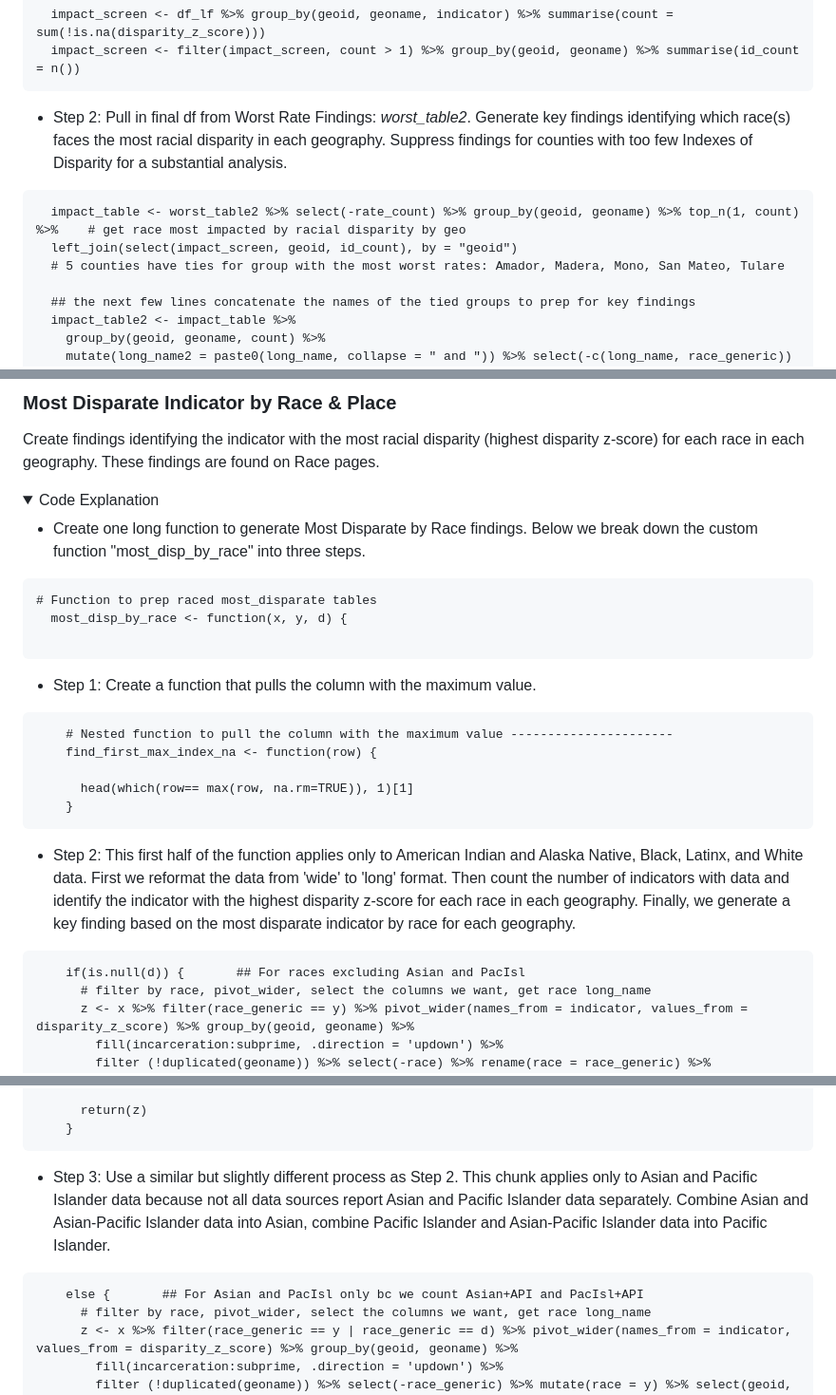
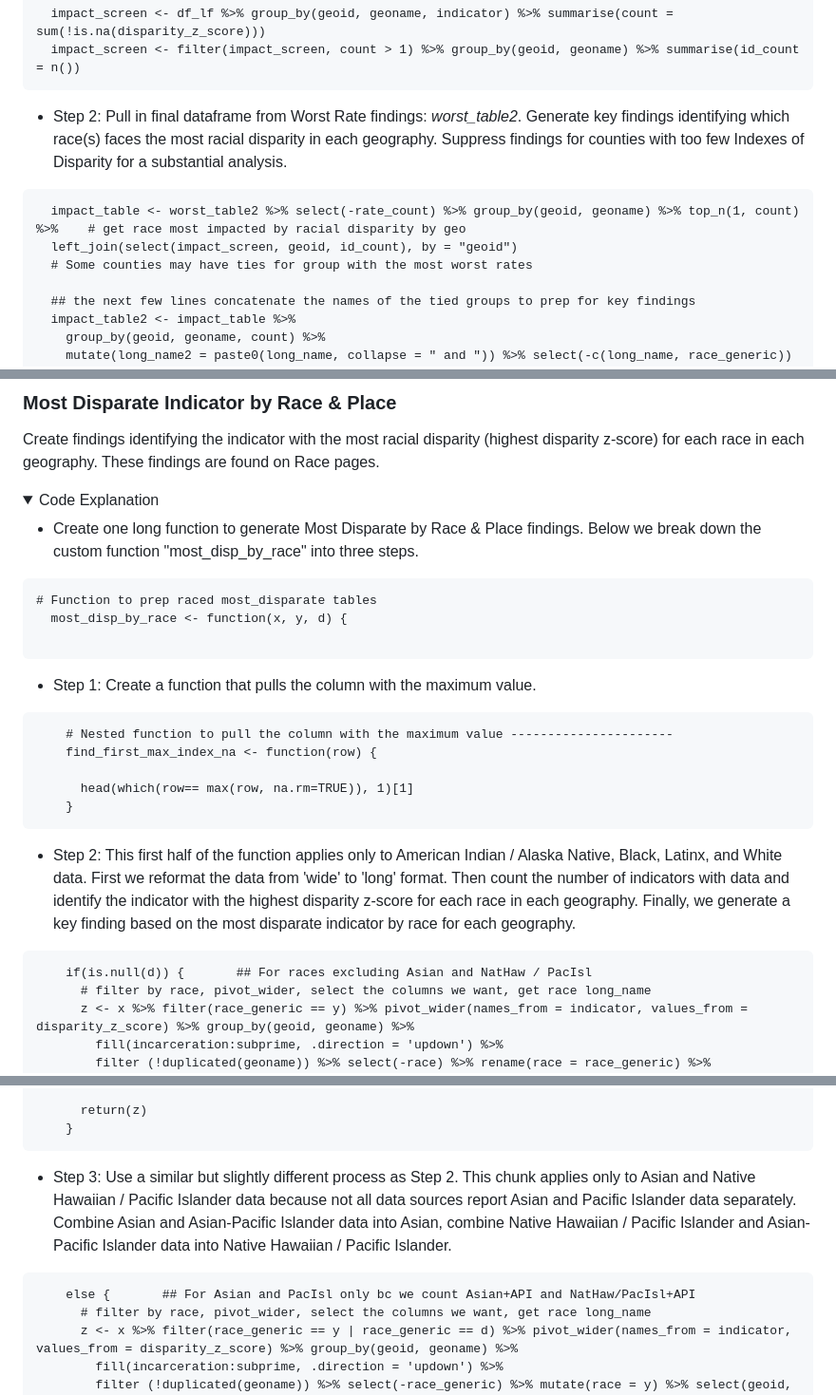
Before and after one commit to catalystcalifornia/RaceCounts, a Markdown page: README.md, 3 parts joined by grey strips. Shown at 95% size. GitHub-like rendering; folded sections open.

````diff
--- a/README.md
+++ b/README.md
@@ -252,12 +254,12 @@ This finding is generated with the following steps:
   impact_screen <- filter(impact_screen, count > 1) %>% group_by(geoid, geoname) %>% summarise(id_count = n())
 ```
 
-* Step 2: Pull in final df from Worst Rate Findings: <i>worst_table2</i>. Generate key findings identifying which race(s) faces the most racial disparity in each geography. Suppress findings for counties with too few Indexes of Disparity for a substantial analysis.
+* Step 2: Pull in final dataframe from Worst Rate findings: <i>worst_table2</i>. Generate key findings identifying which race(s) faces the most racial disparity in each geography. Suppress findings for counties with too few Indexes of Disparity for a substantial analysis.
 
 ```
   impact_table <- worst_table2 %>% select(-rate_count) %>% group_by(geoid, geoname) %>% top_n(1, count) %>%    # get race most impacted by racial disparity by geo
   left_join(select(impact_screen, geoid, id_count), by = "geoid")
-  # 5 counties have ties for group with the most worst rates: Amador, Madera, Mono, San Mateo, Tulare
+  # Some counties may have ties for group with the most worst rates
 
   ## the next few lines concatenate the names of the tied groups to prep for key findings
   impact_table2 <- impact_table %>%
@@ -280,7 +282,7 @@ Create findings identifying the indicator with the most racial disparity (highes
 
 <summary>Code Explanation</summary>
 
-* Create one long function to generate Most Disparate by Race findings. Below we break down the custom function "most_disp_by_race" into three steps.
+* Create one long function to generate Most Disparate by Race & Place findings. Below we break down the custom function "most_disp_by_race" into three steps.
 
 ```
 # Function to prep raced most_disparate tables
@@ -295,9 +297,9 @@ Create findings identifying the indicator with the most racial disparity (highes
       head(which(row== max(row, na.rm=TRUE)), 1)[1]
     }
 ```
-* Step 2: This first half of the function applies only to American Indian and Alaska Native, Black, Latinx, and White data. First we reformat the data from 'wide' to 'long' format. Then count the number of indicators with data and identify the indicator with the highest disparity z-score for each race in each geography. Finally, we generate a key finding based on the most disparate indicator by race for each geography.
+* Step 2: This first half of the function applies only to American Indian / Alaska Native, Black, Latinx, and White data. First we reformat the data from 'wide' to 'long' format. Then count the number of indicators with data and identify the indicator with the highest disparity z-score for each race in each geography. Finally, we generate a key finding based on the most disparate indicator by race for each geography.
 ```
-    if(is.null(d)) {       ## For races excluding Asian and PacIsl
+    if(is.null(d)) {       ## For races excluding Asian and NatHaw / PacIsl
       # filter by race, pivot_wider, select the columns we want, get race long_name
       z <- x %>% filter(race_generic == y) %>% pivot_wider(names_from = indicator, values_from = disparity_z_score) %>% group_by(geoid, geoname) %>%
         fill(incarceration:subprime, .direction = 'updown') %>%
@@ -338,10 +340,10 @@ Create findings identifying the indicator with the most racial disparity (highes
       return(z)
     }
 ```
-* Step 3: Use a similar but slightly different process as Step 2. This chunk applies only to Asian and Pacific Islander data because not all data sources report Asian and Pacific Islander data separately. Combine Asian and Asian-Pacific Islander data into Asian, combine Pacific Islander and Asian-Pacific Islander data into Pacific Islander.
+* Step 3: Use a similar but slightly different process as Step 2. This chunk applies only to Asian and Native Hawaiian / Pacific Islander data because not all data sources report Asian and Pacific Islander data separately. Combine Asian and Asian-Pacific Islander data into Asian, combine Native Hawaiian / Pacific Islander and Asian-Pacific Islander data into Native Hawaiian / Pacific Islander.
 
 ```
-    else {       ## For Asian and PacIsl only bc we count Asian+API and PacIsl+API
+    else {       ## For Asian and PacIsl only bc we count Asian+API and NatHaw/PacIsl+API
       # filter by race, pivot_wider, select the columns we want, get race long_name
       z <- x %>% filter(race_generic == y | race_generic == d) %>% pivot_wider(names_from = indicator, values_from = disparity_z_score) %>% group_by(geoid, geoname) %>%
         fill(incarceration:subprime, .direction = 'updown') %>%
````
Also changed, not shown: other parts of README.md (+15 -13 lines).
